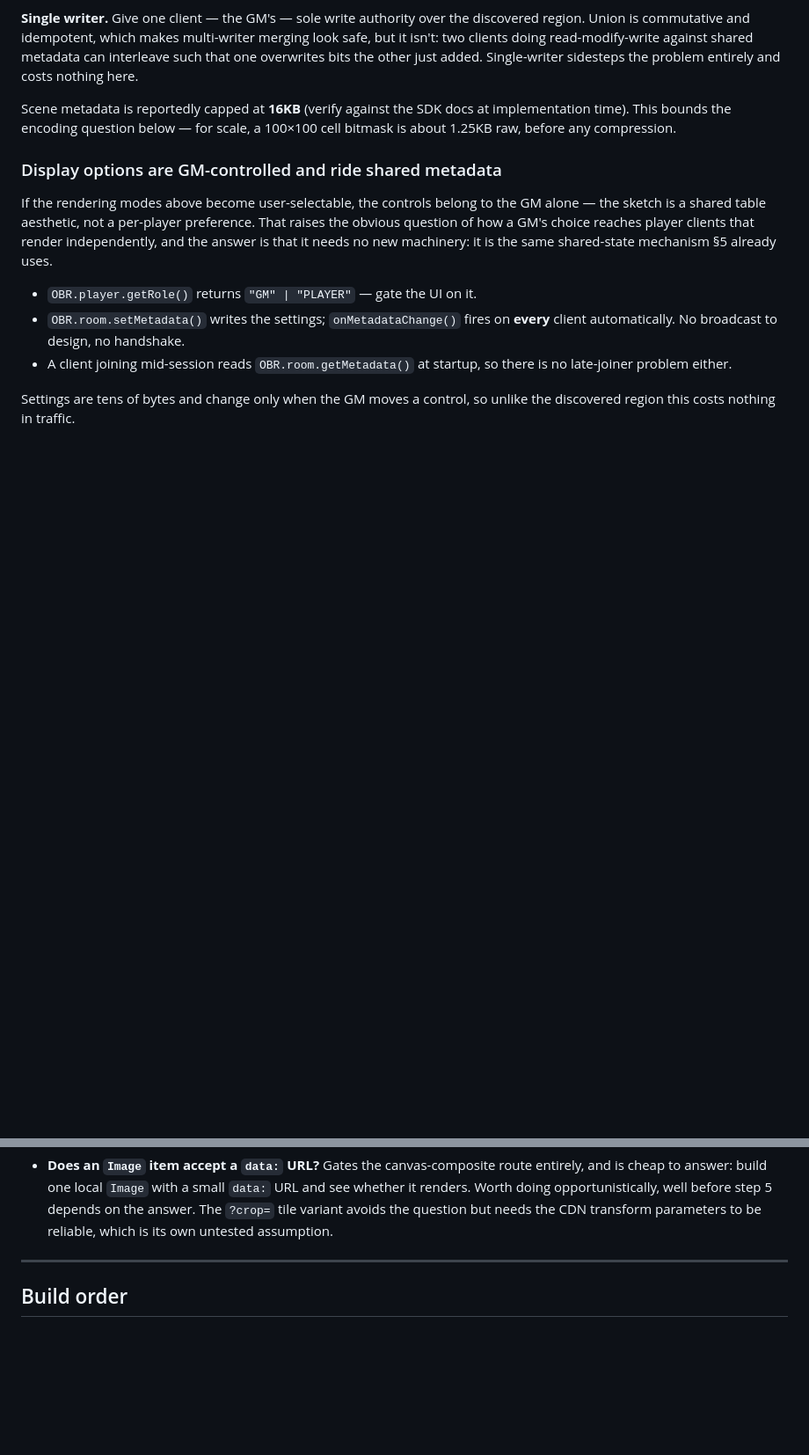
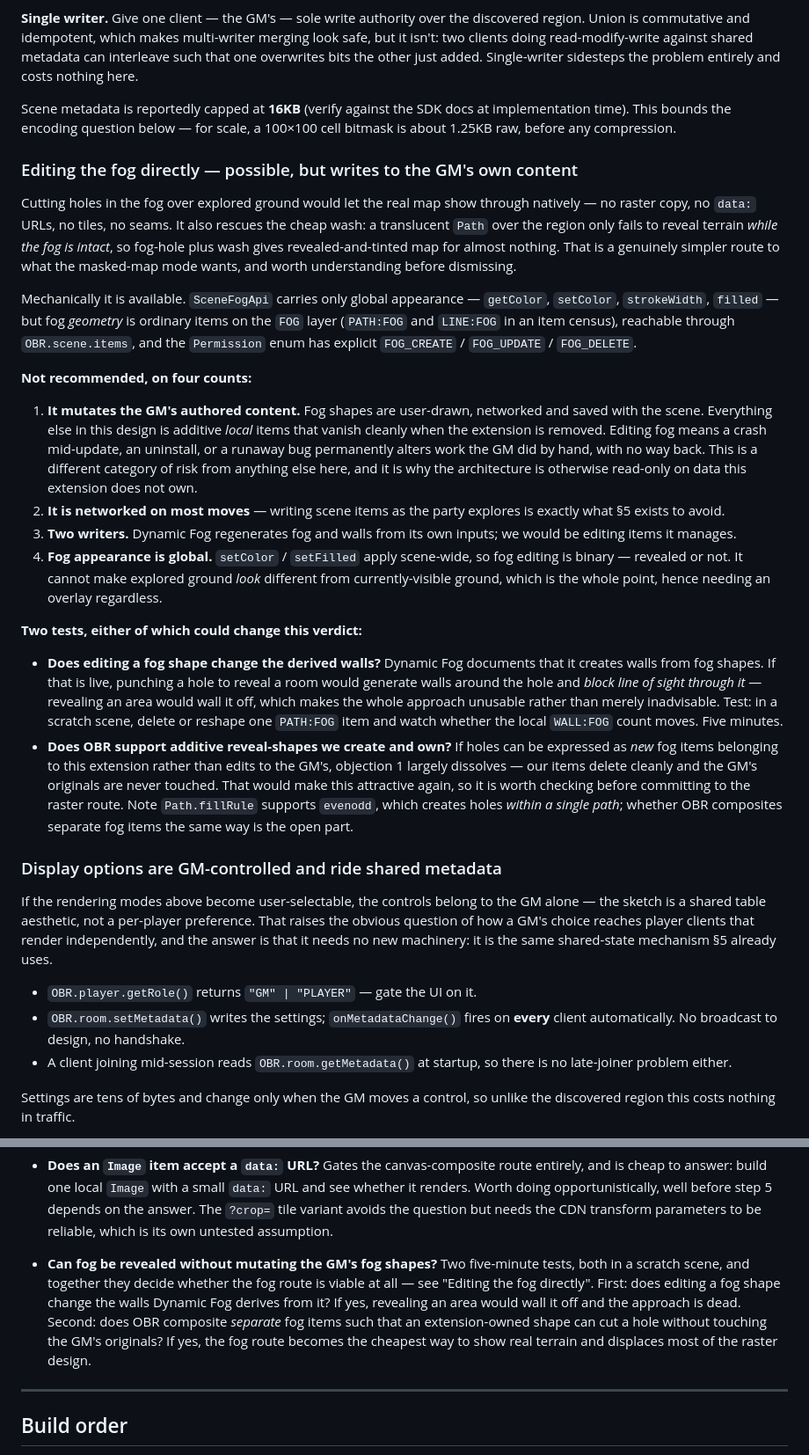
Before and after one commit to CaptainChocolatedessert/cartographers-fog, a Markdown page: DESIGN.md, 2 parts joined by grey strips. Shown at 88% size. Drawn GitHub-style; blank space fills up the shorter version.

Commit message:
Record editing the fog directly as a considered option
Cutting holes in the fog over explored ground would let the real map show
through natively, with no raster copy, no data: URLs, no tiles and no seams. It
also rescues the cheap translucent wash, which only fails to reveal terrain
while the fog is intact — fog-hole plus wash gives revealed-and-tinted map for
almost nothing.

Mechanically it is available. SceneFogApi carries only global appearance, but
fog geometry is ordinary items on the FOG layer reachable through
OBR.scene.items, and the Permission enum has explicit FOG_CREATE, FOG_UPDATE and
FOG_DELETE entries.

Recorded as not recommended on four counts, the first being the serious one: it
mutates content the GM drew by hand. Fog shapes are user-authored, networked and
saved with the scene, whereas everything else in this design is additive local
items that vanish cleanly on uninstall. A crash mid-update or a runaway bug
would permanently alter the GM's work with no way back — a different category of
risk from anything else here. It would also write scene items on most moves,
which is what section 5 exists to avoid; it puts two writers on items Dynamic
Fog manages; and since fog appearance is global it cannot make explored ground
look different from currently-visible ground anyway.

Two tests are recorded as preconditions, either of which could change the
verdict. Whether editing a fog shape changes the walls Dynamic Fog derives from
it — if so, revealing an area would wall it off and the approach is unusable
rather than merely inadvisable. And whether OBR composites separate fog items
such that an extension-owned shape can cut a hole without touching the GM's
originals — if so, the main objection dissolves and this becomes the cheapest
way to show real terrain, displacing most of the raster design.

Co-Authored-By: Claude Opus 5 <noreply@anthropic.com>

```diff
--- a/DESIGN.md
+++ b/DESIGN.md
@@ -313,6 +313,50 @@ Scene metadata is reportedly capped at **16KB** (verify against the SDK docs at
 time). This bounds the encoding question below — for scale, a 100×100 cell bitmask is about
 1.25KB raw, before any compression.
 
+### Editing the fog directly — possible, but writes to the GM's own content
+
+Cutting holes in the fog over explored ground would let the real map show through natively —
+no raster copy, no `data:` URLs, no tiles, no seams. It also rescues the cheap wash: a
+translucent `Path` over the region only fails to reveal terrain *while the fog is intact*, so
+fog-hole plus wash gives revealed-and-tinted map for almost nothing. That is a genuinely
+simpler route to what the masked-map mode wants, and worth understanding before dismissing.
+
+Mechanically it is available. `SceneFogApi` carries only global appearance — `getColor`,
+`setColor`, `strokeWidth`, `filled` — but fog *geometry* is ordinary items on the `FOG` layer
+(`PATH:FOG` and `LINE:FOG` in an item census), reachable through `OBR.scene.items`, and the
+`Permission` enum has explicit `FOG_CREATE` / `FOG_UPDATE` / `FOG_DELETE`.
+
+**Not recommended, on four counts:**
+
+1. **It mutates the GM's authored content.** Fog shapes are user-drawn, networked and saved
+   with the scene. Everything else in this design is additive *local* items that vanish
+   cleanly when the extension is removed. Editing fog means a crash mid-update, an uninstall,
+   or a runaway bug permanently alters work the GM did by hand, with no way back. This is a
+   different category of risk from anything else here, and it is why the architecture is
+   otherwise read-only on data this extension does not own.
+2. **It is networked on most moves** — writing scene items as the party explores is exactly
+   what §5 exists to avoid.
+3. **Two writers.** Dynamic Fog regenerates fog and walls from its own inputs; we would be
+   editing items it manages.
+4. **Fog appearance is global.** `setColor` / `setFilled` apply scene-wide, so fog editing is
+   binary — revealed or not. It cannot make explored ground *look* different from
+   currently-visible ground, which is the whole point, hence needing an overlay regardless.
+
+**Two tests, either of which could change this verdict:**
+
+- **Does editing a fog shape change the derived walls?** Dynamic Fog documents that it creates
+  walls from fog shapes. If that is live, punching a hole to reveal a room would generate walls
+  around the hole and *block line of sight through it* — revealing an area would wall it off,
+  which makes the whole approach unusable rather than merely inadvisable. Test: in a scratch
+  scene, delete or reshape one `PATH:FOG` item and watch whether the local `WALL:FOG` count
+  moves. Five minutes.
+- **Does OBR support additive reveal-shapes we create and own?** If holes can be expressed as
+  *new* fog items belonging to this extension rather than edits to the GM's, objection 1
+  largely dissolves — our items delete cleanly and the GM's originals are never touched. That
+  would make this attractive again, so it is worth checking before committing to the raster
+  route. Note `Path.fillRule` supports `evenodd`, which creates holes *within a single path*;
+  whether OBR composites separate fog items the same way is the open part.
+
 ### Display options are GM-controlled and ride shared metadata
 
 If the rendering modes above become user-selectable, the controls belong to the GM alone — the
@@ -593,6 +637,13 @@ keeping in the back pocket for a quick visual spike.
   renders. Worth doing opportunistically, well before step 5 depends on the answer. The
   `?crop=` tile variant avoids the question but needs the CDN transform parameters to be
   reliable, which is its own untested assumption.
+- **Can fog be revealed without mutating the GM's fog shapes?** Two five-minute tests, both in
+  a scratch scene, and together they decide whether the fog route is viable at all — see
+  "Editing the fog directly". First: does editing a fog shape change the walls Dynamic Fog
+  derives from it? If yes, revealing an area would wall it off and the approach is dead.
+  Second: does OBR composite *separate* fog items such that an extension-owned shape can cut a
+  hole without touching the GM's originals? If yes, the fog route becomes the cheapest way to
+  show real terrain and displaces most of the raster design.
 
 ---
 
```
